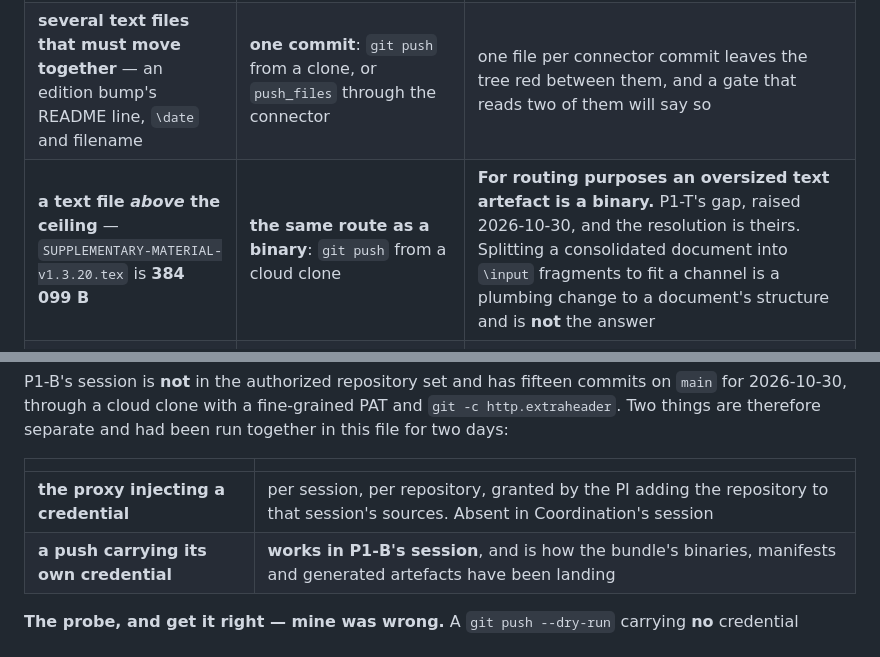
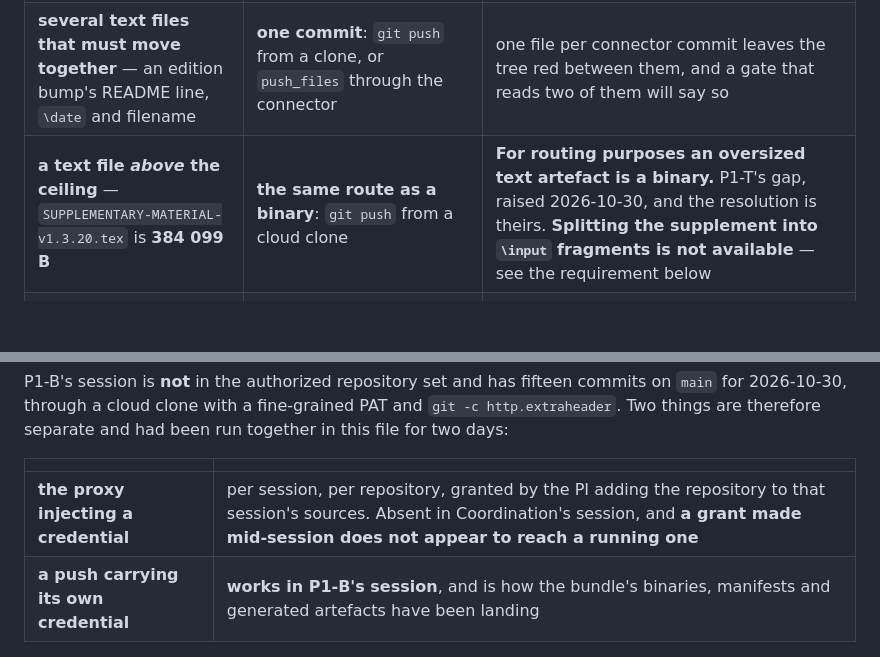
Before and after one commit to timgebbie/frame-covariant-cmb-reproducibility, a Markdown page: docs/CUSTODY.md, 2 parts joined by grey strips. Rendered like a GitHub page; blank space fills up the shorter version.

```diff
--- a/docs/CUSTODY.md
+++ b/docs/CUSTODY.md
@@ -34,7 +34,7 @@ findings it has become a third copy of something and should be cut back.
 |---|---|---|
 | **a text file under ~100 kB, with no generated dependent** | **the GitHub connector** | works from any session — no credential, no shell, no PI. Both repositories. **The ceiling is the model's context and it is not negotiable by trying harder** |
 | **several text files that must move together** — an edition bump's README line, `\date` and filename | **one commit**: `git push` from a clone, or `push_files` through the connector | one file per connector commit leaves the tree red between them, and a gate that reads two of them will say so |
-| **a text file *above* the ceiling** — `SUPPLEMENTARY-MATERIAL-v1.3.20.tex` is **384 099 B** | **the same route as a binary**: `git push` from a cloud clone | **For routing purposes an oversized text artefact is a binary.** P1-T's gap, raised 2026-10-30, and the resolution is theirs. Splitting a consolidated document into `\input` fragments to fit a channel is a plumbing change to a document's structure and is **not** the answer |
+| **a text file *above* the ceiling** — `SUPPLEMENTARY-MATERIAL-v1.3.20.tex` is **384 099 B** | **the same route as a binary**: `git push` from a cloud clone | **For routing purposes an oversized text artefact is a binary.** P1-T's gap, raised 2026-10-30, and the resolution is theirs. **Splitting the supplement into `\input` fragments is not available** — see the requirement below |
 | **text that a script produces** — manifests, `docs/THEORY-AUDIT.md`, the grid register, test output | **clone in the cloud, run the generator there, land the result** — `git push` if your session can; the connector only if the output is under the ceiling | the cloud workspace has python with numpy/scipy/sympy, and `pdflatex`/`latexmk` |
 | **a binary, or any set containing one** — the supplement PDF, a figure | **`git push` from a cloud clone** | the connector carries text only, and context carries no binary at all. **P1-B's sessions do this routinely.** Rule 6 |
 | **anything in the private paper repository** | **the connector** for text under the ceiling; a clone needs push | branch `master`, not `main` |
@@ -101,7 +117,7 @@ run together in this file for two days:
 
 | | |
 |---|---|
-| **the proxy injecting a credential** | per session, per repository, granted by the PI adding the repository to that session's sources. Absent in Coordination's session |
+| **the proxy injecting a credential** | per session, per repository, granted by the PI adding the repository to that session's sources. Absent in Coordination's session, and **a grant made mid-session does not appear to reach a running one** |
 | **a push carrying its own credential** | **works in P1-B's session**, and is how the bundle's binaries, manifests and generated artefacts have been landing |
 
 **The probe, and get it right — mine was wrong.** A `git push --dry-run`
```
Also changed, not shown: other parts of docs/CUSTODY.md (+26 -6 lines).
